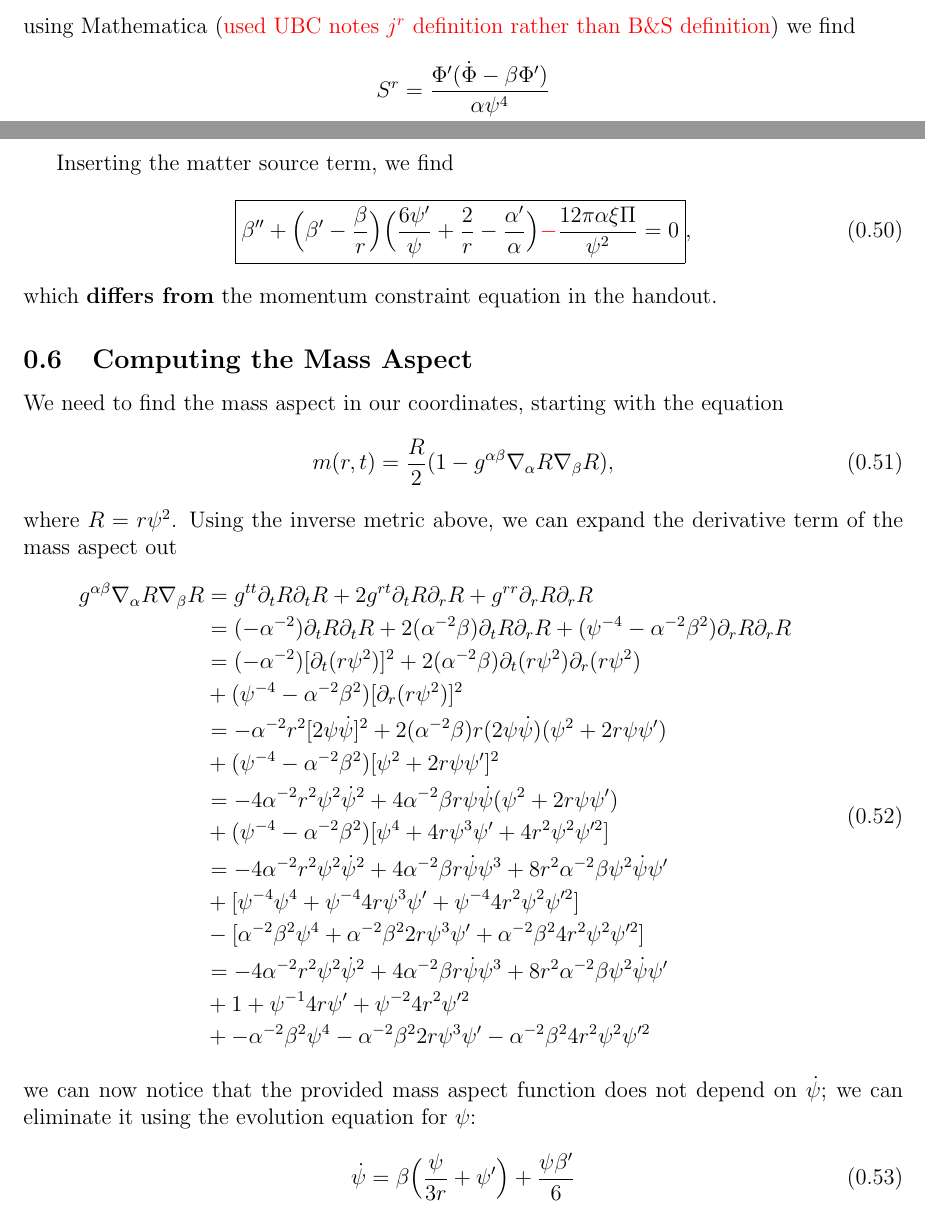
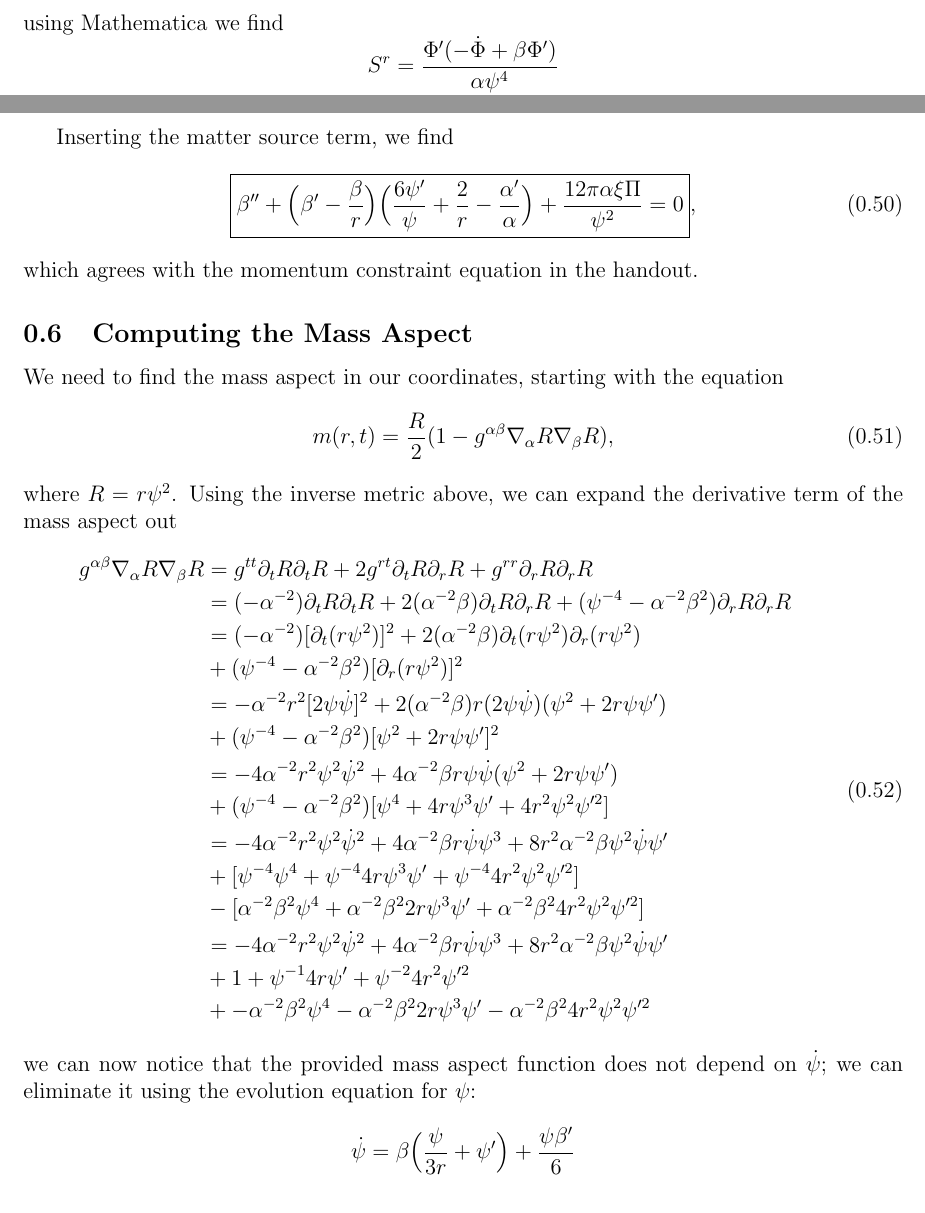
Before and after one commit to aapandy2/numerical_GR_practice_projects, a LaTeX document (Project 2/num_GR_project_2.tex): two parts of pages 10 and 13 of 19, joined at a grey line, cut at the place of the change. Compiled offline with pdfLaTeX.

Commit message:
finished checking momentum constraint

```diff
--- a/Project 2/num_GR_project_2.tex
+++ b/Project 2/num_GR_project_2.tex
@@ -400,12 +400,12 @@ S^r &= - \gamma^{rr} n^a T_{a r} \\
 &+ \psi^{-4} \alpha^{-1} \beta (g_{r t} g_{t r} T^{t t} + g_{r t} g_{r r} T^{t r} + g_{r r} g_{t r} T^{r t} + g_{r r} g_{r r} T^{r r}); \\
 \end{aligned}
 \end{equation}
-using Mathematica (\redtext{used UBC notes $j^r$ definition rather than B\&S definition}) we find
+using Mathematica we find
 \begin{equation}
 \begin{aligned}
-S^r &= \frac{\Phi' (\dot{\Phi} - \beta \Phi')}{\alpha \psi^4} \\
-&= \frac{\xi (\dot{\Phi} - \beta \xi)}{\alpha \psi^4} \\
-&= \frac{\xi \Pi}{\psi^6}. \\
+S^r &= \frac{\Phi' (-\dot{\Phi} + \beta \Phi')}{\alpha \psi^4} \\
+&= - \frac{\xi (\dot{\Phi} - \beta \xi)}{\alpha \psi^4} \\
+&= - \frac{\xi \Pi}{\psi^6}. \\
 \end{aligned}
 \end{equation}
 Similarly,
@@ -521,9 +521,9 @@ which is starting to look very similar to the momentum constraint equation in th
 
 Inserting the matter source term, we find
 \begin{equation}
-\boxed{\beta'' + \Big( \beta' - \frac{\beta}{r} \Big) \Big( \frac{6 \psi'}{\psi} + \frac{2}{r} - \frac{\alpha'}{\alpha} \Big) \redtext{-} \frac{12 \pi \alpha \xi \Pi}{\psi^2} = 0},
+\boxed{\beta'' + \Big( \beta' - \frac{\beta}{r} \Big) \Big( \frac{6 \psi'}{\psi} + \frac{2}{r} - \frac{\alpha'}{\alpha} \Big) + \frac{12 \pi \alpha \xi \Pi}{\psi^2} = 0},
 \end{equation}
-which \textbf{differs from} the momentum constraint equation in the handout.
+which agrees with the momentum constraint equation in the handout.
 
 \subsection{Computing the Mass Aspect}
 We need to find the mass aspect in our coordinates, starting with the equation
@@ -550,9 +550,9 @@ g^{\alpha \beta} \nabla_\alpha R \nabla_\beta R &= g^{tt} \partial_t R \partial_
 \end{aligned}
 \end{equation}
 we can now notice that the provided mass aspect function does not depend on $\dot{\psi}$; we can eliminate it using the evolution equation for $\psi$:
-\begin{equation}
+\begin{equation*}
 \dot{\psi} = \beta \Big( \frac{\psi}{3 r} + \psi' \Big) + \frac{\psi \beta'}{6}
-\end{equation}
+\end{equation*}
 so
 \begin{equation}
 \begin{aligned}
```
Also changed, not shown: Project 2/num_GR_project_2.pdf.
